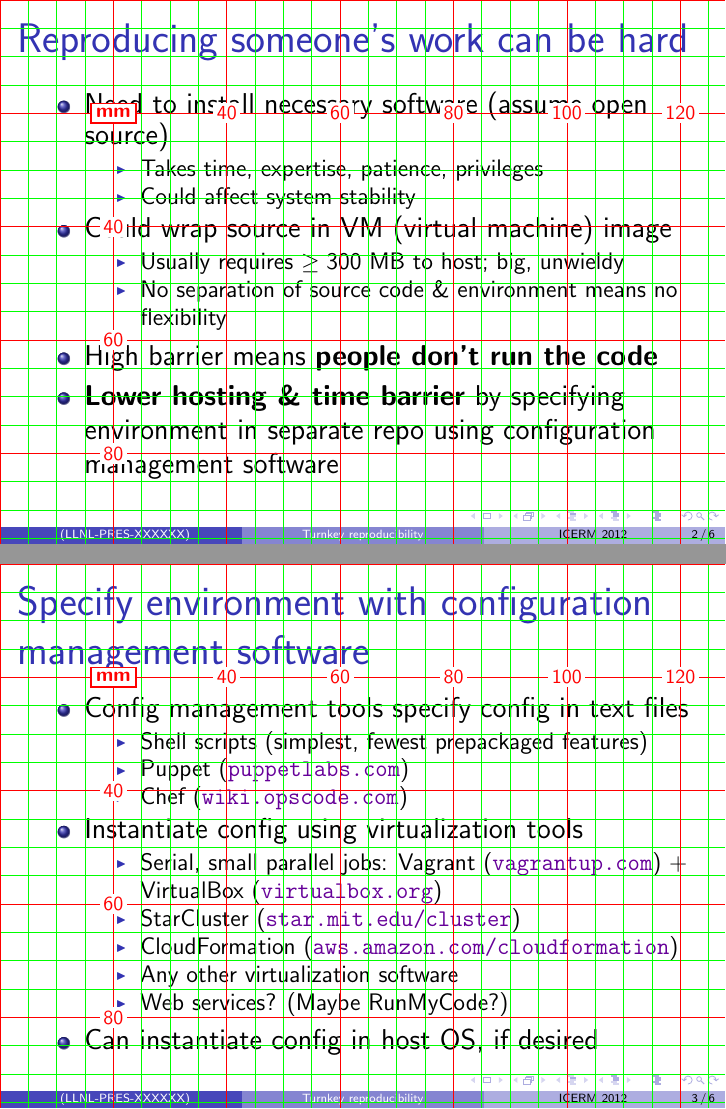
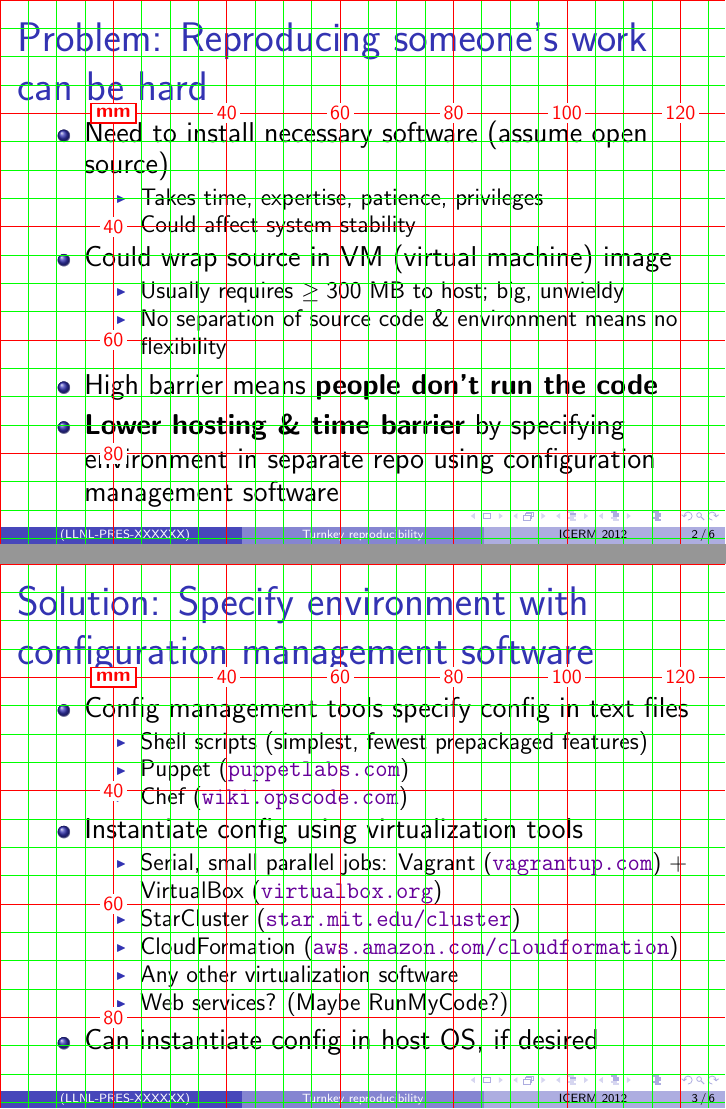
Before and after one commit to goxberry/icerm-2012-presentation, LaTeX slides (icerm_presentation.tex): pages 2 and 3 of 6, joined at a grey line. Compiled offline with pdfLaTeX.

Commit message:
Make presentation structure clearer.
Make presentation structure clearer by adding context clues, namely
"Problem:" to first slide and "Solution:" to second slide. Maybe not
necessary, but makes things simpler for audience.

```diff
--- a/icerm_presentation.tex
+++ b/icerm_presentation.tex
@@ -49,7 +49,7 @@ Energy Conversion and Storage}}
 
 % Establish need
 \begin{frame}
-\frametitle{Reproducing someone's work can be hard}
+\frametitle{Problem: Reproducing someone's work can be hard}
 \begin{itemize}
 \item Need to install necessary software (assume open source)
 \begin{itemize}
@@ -72,7 +72,7 @@ Energy Conversion and Storage}}
 
 % Propose solution:
 \begin{frame}
-\frametitle{Specify environment with configuration management software}
+\frametitle{Solution: Specify environment with configuration management software}
 \begin{itemize}
 \item Config management tools specify config in text
   files
```
